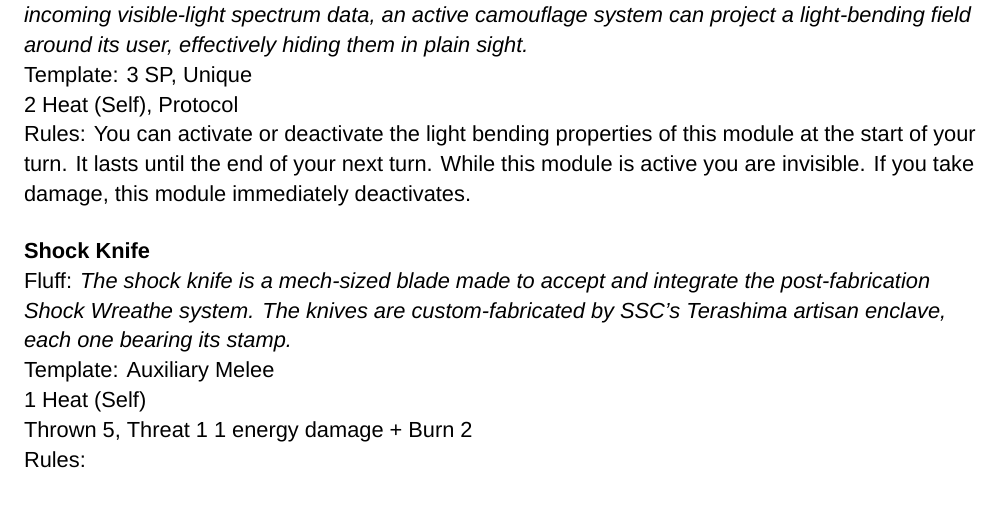
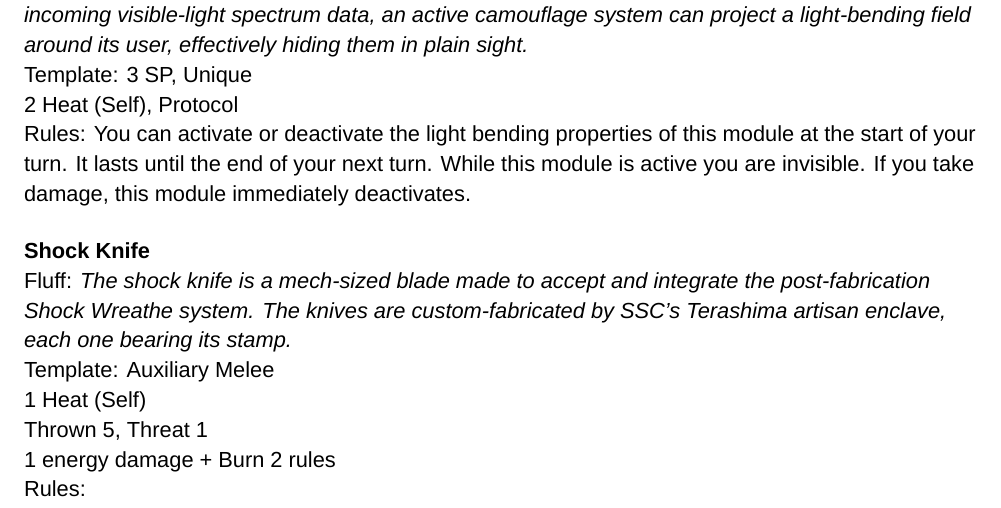
Before and after one commit to AshleyMoni/Lancer-Community-Edition, a LaTeX thesis (LANCER 1.8 - Community Edition.tex, which reads source/compendium/SSC/Metalmark.tex): part of page 199 of 400, cut so that both start at the same text. Compiled offline with XeLaTeX; a missing font is replaced by an installed copy or a similar font.

Commit message:
Format Fix Metalmark

```diff
--- a/source/compendium/SSC/Metalmark.tex
+++ b/source/compendium/SSC/Metalmark.tex
@@ -77,6 +77,7 @@
 fluff = {The shock knife is a mech-sized blade made to accept and integrate the post-fabrication Shock Wreathe system. The knives are custom-fabricated by SSC's Terashima artisan enclave, each one bearing its stamp.},
 template = {\Auxiliary \Melee\newline
 \HeatSelf{1}\newline
-\Thrown{5}, \Threat{1}
-1 \energy damage + \Burn{2}}]
+\Thrown{5}, \Threat{1}\newline
+1 \energy damage + \Burn{2}}
+rules={}]
 \end{mech}
```
